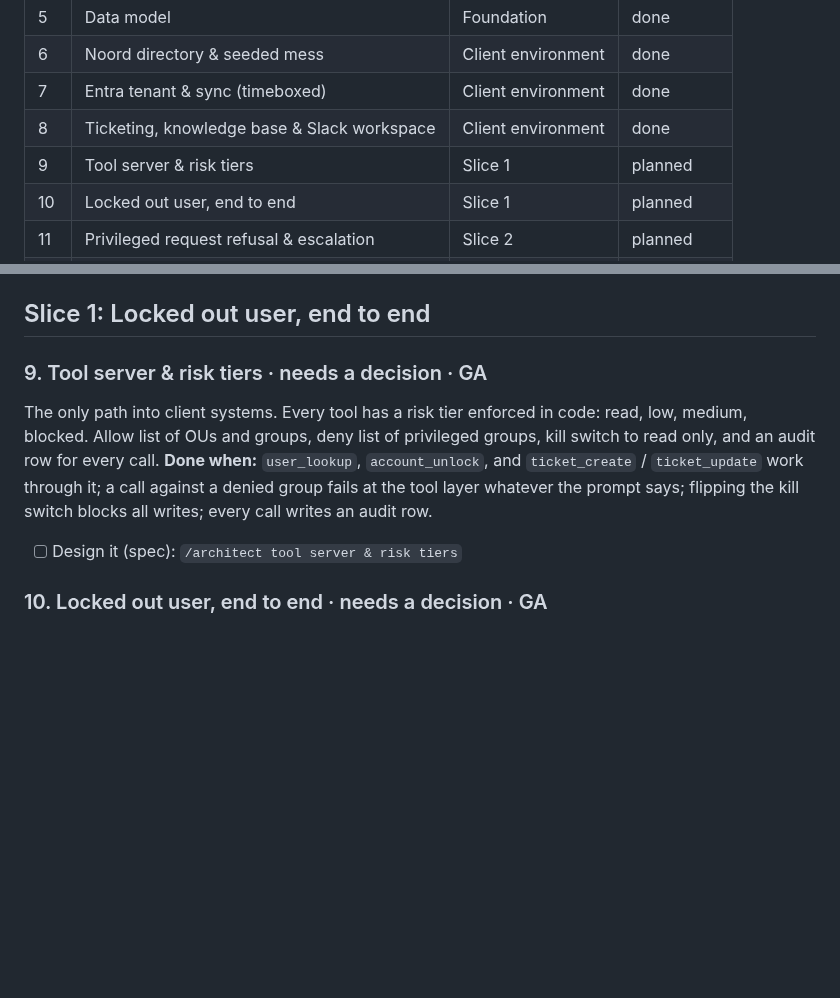
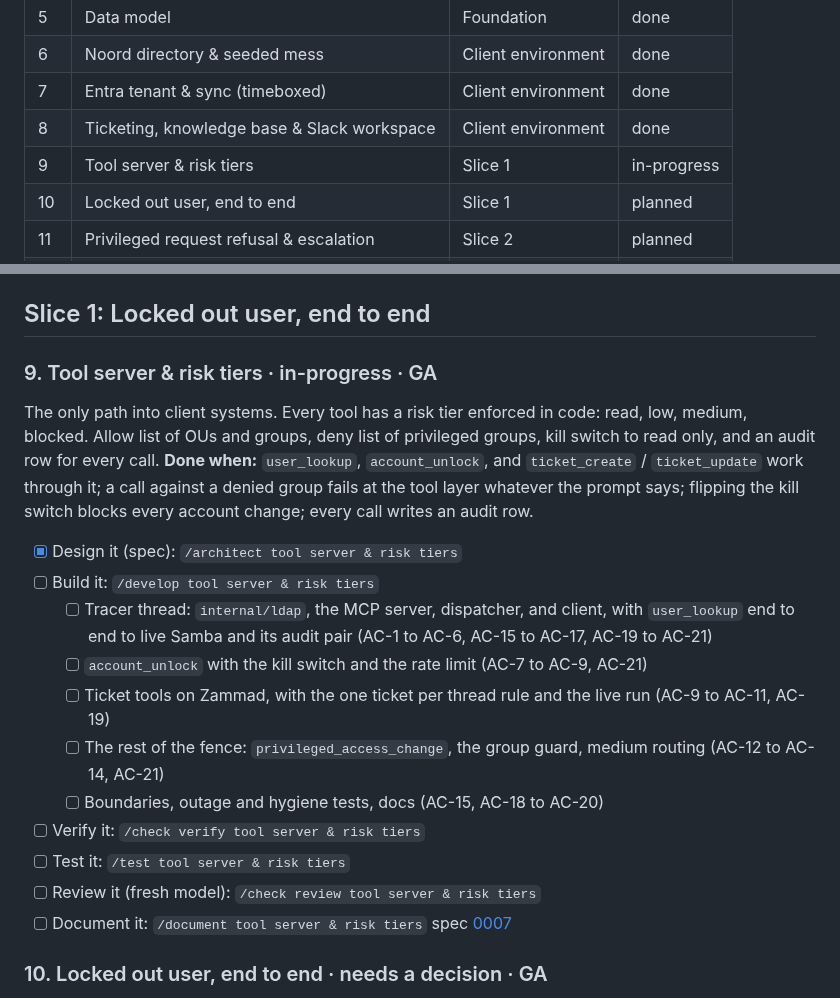
Before and after one commit to toyinogun/AIITsupport, a Markdown page: docs/scope/scope.md, 2 parts joined by grey strips. Drawn GitHub-style; blank space fills up the shorter version.

Commit message:
docs(spec): tool server and risk tiers (0007)
One audited dispatcher in the tool server: tiers in a code registry,
a code floor plus config OU and group fence, identity matched by the
Slack email in MCP _meta, a fail closed kill switch for account
changes, and rate limits counted from audit_log. Links spec 0007 to
scope feature #9 with build milestones and GA closing boxes.

Co-Authored-By: Claude Opus 5.5 <noreply@anthropic.com>

```diff
--- a/docs/scope/scope.md
+++ b/docs/scope/scope.md
@@ -33,7 +33,7 @@ _These are recommendations to keep your build orderly, not requirements. Skip an
 | 6 | Noord directory & seeded mess | Client environment | done |
 | 7 | Entra tenant & sync (timeboxed) | Client environment | done |
 | 8 | Ticketing, knowledge base & Slack workspace | Client environment | done |
-| 9 | Tool server & risk tiers | Slice 1 | planned |
+| 9 | Tool server & risk tiers | Slice 1 | in-progress |
 | 10 | Locked out user, end to end | Slice 1 | planned |
 | 11 | Privileged request refusal & escalation | Slice 2 | planned |
 | 12 | PII redaction & retention | Slice 2 | planned |
@@ -144,10 +144,21 @@ spec [0006](../specs/0006-helpdesk-kb-slack/index.md) · code in `seed/helpdesk/
 
 ## Slice 1: Locked out user, end to end
 
-### 9. Tool server & risk tiers · needs a decision · GA
+### 9. Tool server & risk tiers · in-progress · GA
 The only path into client systems. Every tool has a risk tier enforced in code: read, low, medium, blocked. Allow list of OUs and groups, deny list of privileged groups, kill switch to read only, and an audit row for every call.
-**Done when:** `user_lookup`, `account_unlock`, and `ticket_create` / `ticket_update` work through it; a call against a denied group fails at the tool layer whatever the prompt says; flipping the kill switch blocks all writes; every call writes an audit row.
-- [ ] Design it (spec): `/architect tool server & risk tiers`
+**Done when:** `user_lookup`, `account_unlock`, and `ticket_create` / `ticket_update` work through it; a call against a denied group fails at the tool layer whatever the prompt says; flipping the kill switch blocks every account change; every call writes an audit row.
+- [x] Design it (spec): `/architect tool server & risk tiers`
+- [ ] Build it: `/develop tool server & risk tiers`
+  - [ ] Tracer thread: `internal/ldap`, the MCP server, dispatcher, and client, with `user_lookup` end to end to live Samba and its audit pair (AC-1 to AC-6, AC-15 to AC-17, AC-19 to AC-21)
+  - [ ] `account_unlock` with the kill switch and the rate limit (AC-7 to AC-9, AC-21)
+  - [ ] Ticket tools on Zammad, with the one ticket per thread rule and the live run (AC-9 to AC-11, AC-19)
+  - [ ] The rest of the fence: `privileged_access_change`, the group guard, medium routing (AC-12 to AC-14, AC-21)
+  - [ ] Boundaries, outage and hygiene tests, docs (AC-15, AC-18 to AC-20)
+- [ ] Verify it: `/check verify tool server & risk tiers`
+- [ ] Test it: `/test tool server & risk tiers`
+- [ ] Review it (fresh model): `/check review tool server & risk tiers`
+- [ ] Document it: `/document tool server & risk tiers`
+spec [0007](../specs/0007-tool-server-risk-tiers/index.md)
 
 ### 10. Locked out user, end to end · needs a decision · GA
 The thinnest real thread: a user says they are locked out in Slack, the agent confirms the Slack user matches the directory user, unlocks, opens and closes a ticket with a summary, and the audit log shows it all. This is the walking skeleton.
```
Also changed, not shown: 2 other files.
